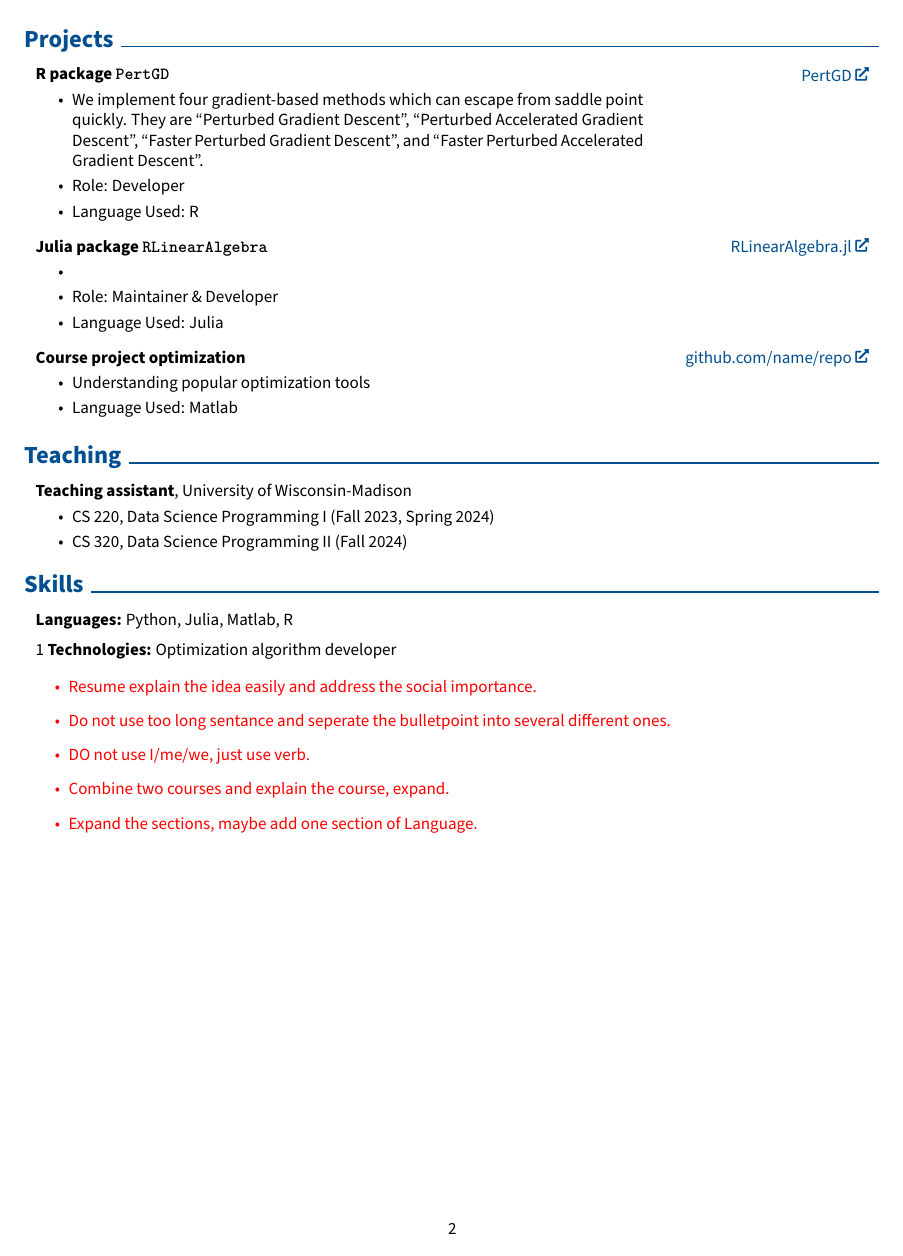
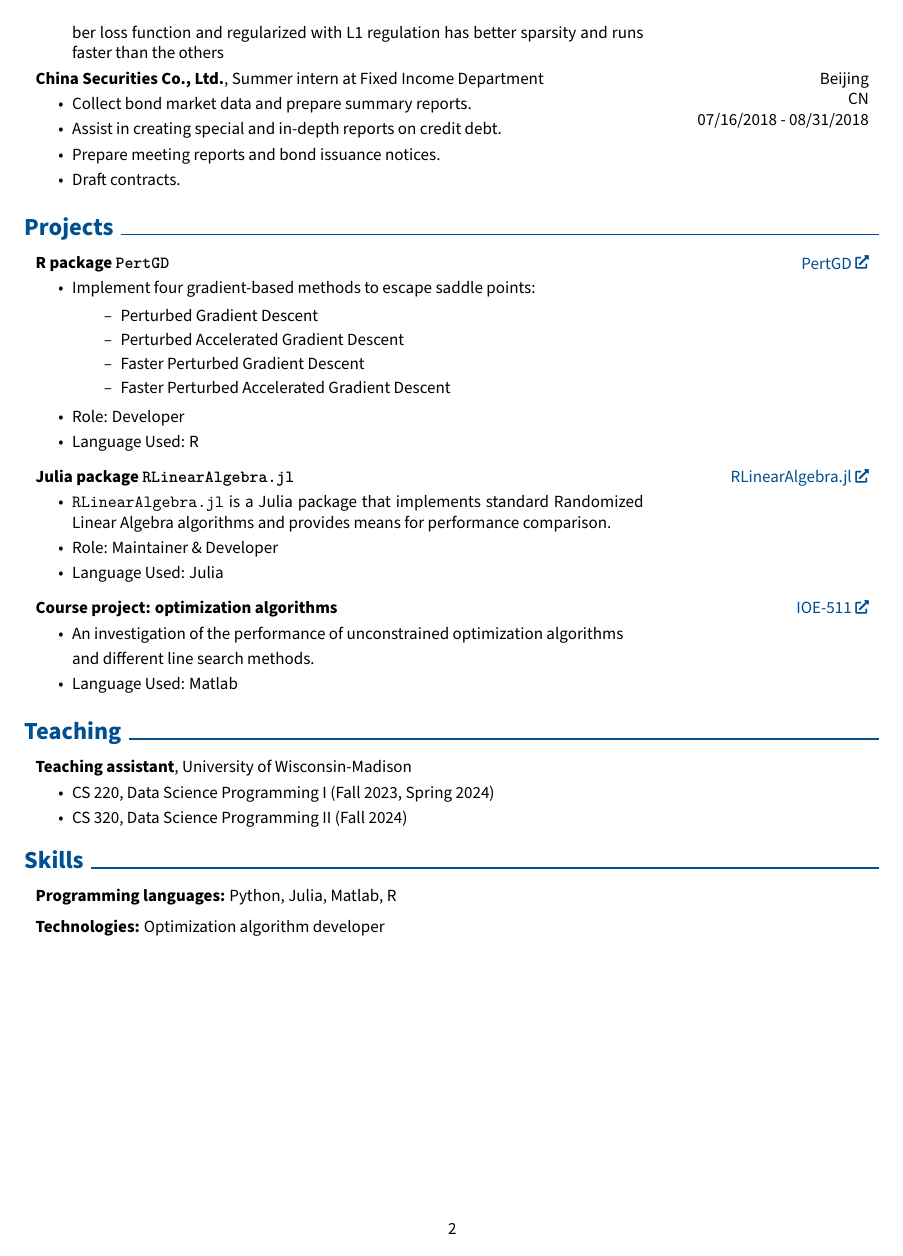
Before and after one commit to Tuna2222/CV-Resume, a LaTeX CV (CV.tex): page 2 of 2. Compiled offline with pdfLaTeX.

Commit message:
CV updated

```diff
--- a/CV.tex
+++ b/CV.tex
@@ -371,9 +377,13 @@
         \begin{twocolentry}{
             Beijing
 
-            China
+            CN
 
             07/16/2018 - 08/31/2018
         }
             \textbf{China Securities Co., Ltd.}, Summer intern at Fixed Income Department
             \begin{highlights}
+                \item Collect bond market data and prepare summary reports.
+                \item Assist in creating special and in-depth reports on credit debt.
+                \item Prepare meeting reports and bond issuance notices.
+                \item Draft contracts.
@@ -414,14 +421,17 @@
 
 
         \begin{twocolentry}{
-            \href{https://github.com/sinaatalay/rendercv}{PertGD}
+            \href{https://github.com/Tuna2222/PertGD}{PertGD}
         }
             \textbf{R package \texttt{PertGD}}
             \begin{highlights}
-                \item We implement four gradient-based methods which can escape from saddle point quickly.
-                They are “Perturbed Gradient Descent”, “Perturbed Accelerated Gradient Descent”,
-                “Faster Perturbed Gradient Descent”,
-                and “Faster Perturbed Accelerated Gradient Descent”.
+                \item Implement four gradient-based methods to escape saddle points:
+                \begin{itemize}[leftmargin=1cm, label={--}]
+                    \item Perturbed Gradient Descent
+                    \item Perturbed Accelerated Gradient Descent
+                    \item Faster Perturbed Gradient Descent
+                    \item Faster Perturbed Accelerated Gradient Descent
+                \end{itemize}
                 \item Role: Developer
                 \item Language Used: R
             \end{highlights}
@@ -433,9 +443,10 @@
         \begin{twocolentry}{
             \href{https://github.com/numlinalg/RLinearAlgebra.jl}{RLinearAlgebra.jl}
         }
-            \textbf{Julia package \texttt{RLinearAlgebra}}
+            \textbf{Julia package \texttt{RLinearAlgebra.jl}}
             \begin{highlights}
-                \item
+                \item \texttt{RLinearAlgebra.jl} is a Julia package that implements standard Randomized Linear Algebra
+                algorithms and provides means for performance comparison.
                 \item Role: Maintainer \& Developer
                 \item Language Used: Julia
             \end{highlights}
@@ -445,11 +456,14 @@
         \vspace{0.2 cm}
 
         \begin{twocolentry}{
-            \href{https://github.com/sinaatalay/rendercv}{github.com/name/repo}
+            \href{https://github.com/Tuna2222/Course-projects/tree/main/IOE-511}{IOE-511}
         }
-            \textbf{Course project optimization}
+            \textbf{Course project: optimization algorithms}
             \begin{highlights}
-                \item Understanding popular optimization tools
+                \item An investigation of the performance of unconstrained optimization algorithms
+
+                and different
+                line search methods.
                 \item Language Used: Matlab
             \end{highlights}
         \end{twocolentry}
@@ -476,24 +490,13 @@
 
 
         \begin{onecolentry}
-            \textbf{Languages:} Python, Julia, Matlab, R
+            \textbf{Programming languages:} Python, Julia, Matlab, R
         \end{onecolentry}
 
         \vspace{0.2 cm}
 
-        \begin{onecolentry}1
+        \begin{onecolentry}
             \textbf{Technologies:} Optimization algorithm developer
         \end{onecolentry}
 
-
-        {\color{red}
-        \begin{itemize}
-            \item Resume explain the idea easily and address the social importance.
-            \item Do not use too long sentance and seperate the bulletpoint into several different ones.
-            \item DO not use I/me/we, just use verb.
-            \item Combine two courses and explain the course, expand.
-            \item Expand the sections, maybe add one section of Language.
-        \end{itemize}
-
-        }
 \end{document}
```
Also changed, not shown: CV.pdf, CV.tex (39 more changed lines).
